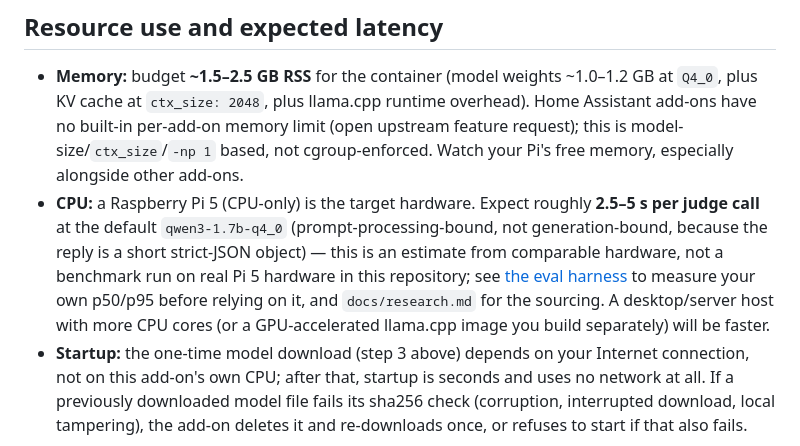
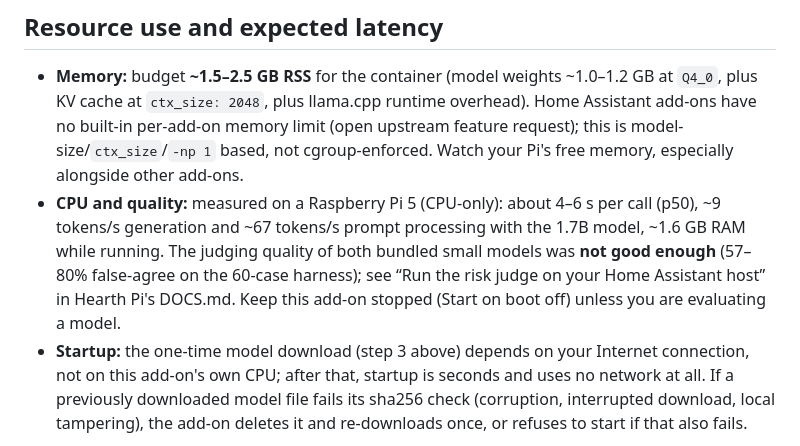
Before and after one commit to cosmyo/ha-pi-durable, a Markdown page: hearth_judge/DOCS.md, the part around the change. GitHub-like rendering.

```diff
--- a/hearth_judge/DOCS.md
+++ b/hearth_judge/DOCS.md
@@ -35,7 +35,7 @@ This add-on declares no `ports:`, so it is **not** published on the host, the LA
 ## Resource use and expected latency
 
 - **Memory:** budget **~1.5–2.5 GB RSS** for the container (model weights ~1.0–1.2 GB at `Q4_0`, plus KV cache at `ctx_size: 2048`, plus llama.cpp runtime overhead). Home Assistant add-ons have no built-in per-add-on memory limit (open upstream feature request); this is model-size/`ctx_size`/`-np 1` based, not cgroup-enforced. Watch your Pi's free memory, especially alongside other add-ons.
-- **CPU:** a Raspberry Pi 5 (CPU-only) is the target hardware. Expect roughly **2.5–5 s per judge call** at the default `qwen3-1.7b-q4_0` (prompt-processing-bound, not generation-bound, because the reply is a short strict-JSON object) — this is an estimate from comparable hardware, not a benchmark run on real Pi 5 hardware in this repository; see [the eval harness](../hearth_pi/eval/) to measure your own p50/p95 before relying on it, and `docs/research.md` for the sourcing. A desktop/server host with more CPU cores (or a GPU-accelerated llama.cpp image you build separately) will be faster.
+- **CPU and quality:** measured on a Raspberry Pi 5 (CPU-only): about 4–6 s per call (p50), ~9 tokens/s generation and ~67 tokens/s prompt processing with the 1.7B model, ~1.6 GB RAM while running. The judging quality of both bundled small models was **not good enough** (57–80% false-agree on the 60-case harness); see “Run the risk judge on your Home Assistant host” in Hearth Pi's DOCS.md. Keep this add-on stopped (Start on boot off) unless you are evaluating a model.
 - **Startup:** the one-time model download (step 3 above) depends on your Internet connection, not on this add-on's own CPU; after that, startup is seconds and uses no network at all. If a previously downloaded model file fails its sha256 check (corruption, interrupted download, local tampering), the add-on deletes it and re-downloads once, or refuses to start if that also fails.
 
 ## Security notes
```
Also changed, not shown: docs/research.md (+10 -0 lines), hearth_pi/DOCS.md (+1 -1 lines).
